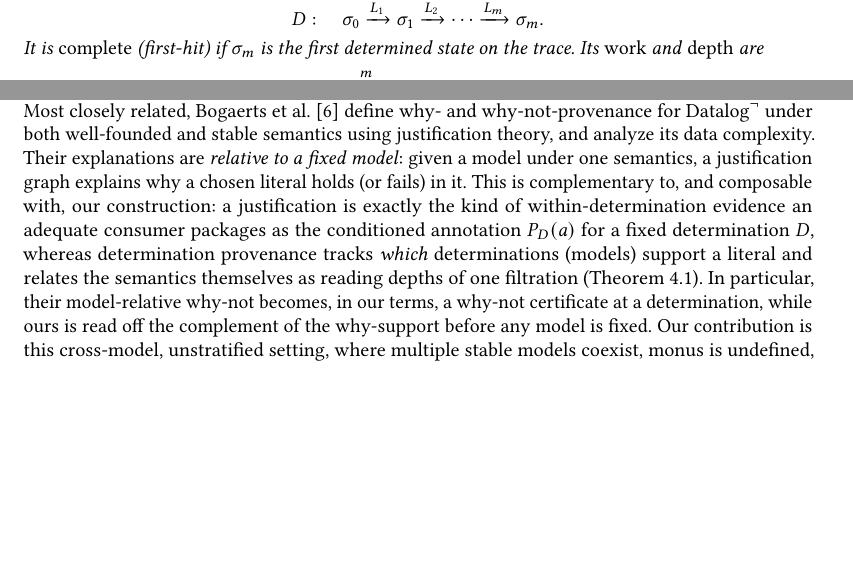
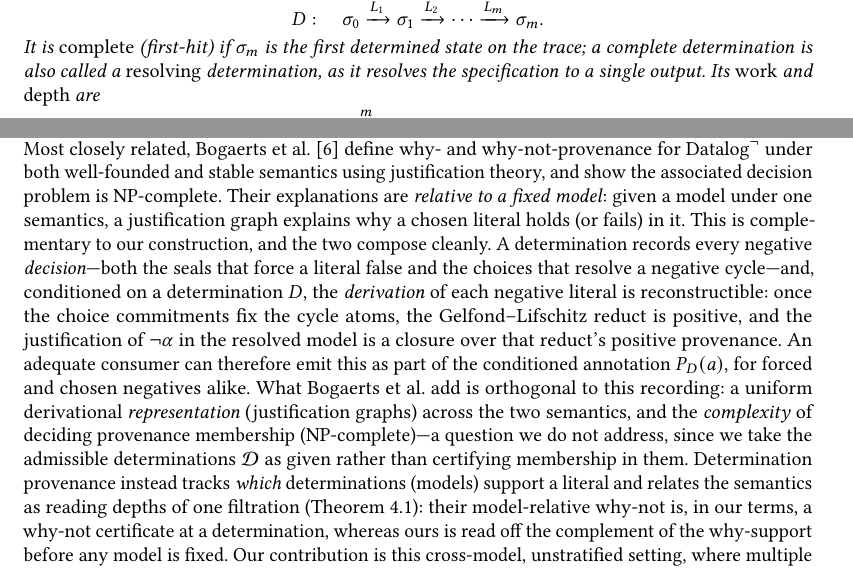
Before and after one commit to jhellerstein/provenance, a LaTeX paper (main.tex, which reads sec-prelim.tex, sec-related.tex): two parts of pages 4 and 12 of 24, joined at a grey line, cut so that both start at the same text, the shorter picture padded with empty space. Compiled offline with pdfLaTeX.

Commit message:
Readability polish; name 'resolving determination'; correct Bogaerts comparison
- sec-prelim: make the commitment-basis definition self-contained (move the
  editorial 'different bases...' remark out of the definition environment); and
  formally name 'resolving determination' as a synonym for a complete
  (first-hit) determination in def:determination, so the term used throughout
  the body/appendices is anchored (addresses an actual-review self-containment
  complaint and a cross-term use).
- inst-datalog-core: gloss 'resolving determination' at first use.
- sec-related: correct the Bogaerts et al. comparison. The previous wording
  wrongly implied our model does not record/produce negative derivations. In
  fact a determination records every negative decision (seals and cycle
  choices), and conditioned on a determination the derivation of each negative
  literal is reconstructible (the Gelfond-Lifschitz reduct is positive once
  choices fix the cycle atoms, so the justification is a closure over positive
  provenance), so an adequate consumer can emit P_D(not alpha) for forced and
  chosen negatives alike. What Bogaerts et al. add is orthogonal: a uniform
  justification-graph representation across WFS/stable and the NP-completeness
  of provenance membership, which we do not address since we take the
  admissible determinations as given.

All three variants build cleanly: main 25pp, main-txn 23pp, main-both 23pp;
no undefined references or citations.

```diff
--- a/sec-prelim.tex
+++ b/sec-prelim.tex
@@ -150,7 +151,9 @@ be issued together without ordering among them.
     \xrightarrow{L_m} \sigma_m .
   \]
   It is \emph{complete} (first-hit) if $\sigma_m$ is the first determined
-  state on the trace. Its \emph{work} and \emph{depth} are
+  state on the trace; a complete determination is also called a
+  \emph{resolving} determination, as it resolves the specification to a
+  single output. Its \emph{work} and \emph{depth} are
   \[
     \operatorname{work}(D) = \sum_{j=1}^{m} |L_j|,
     \qquad
--- a/sec-related.tex
+++ b/sec-related.tex
@@ -50,18 +50,29 @@ K\"ohler et al.~\cite{kohler2012declarative} likewise assume a resolved
 semantics. Most closely related, Bogaerts et
 al.~\cite{bogaerts2026whynot} define why- and why-not-provenance for
 $\mbox{Datalog}^\neg$ under both well-founded and stable semantics using
-justification theory, and analyze its data complexity. Their explanations are
-\emph{relative to a fixed model}: given a model under one semantics, a
-justification graph explains why a chosen literal holds (or fails) in it. This
-is complementary to, and composable with, our construction: a justification is
-exactly the kind of within-determination evidence an adequate consumer
-packages as the conditioned annotation $P_D(a)$ for a fixed determination $D$,
-whereas determination provenance tracks \emph{which} determinations (models)
-support a literal and relates the semantics themselves as reading depths of one
-filtration (Theorem~\ref{thm:negation-general}). In particular, their
-model-relative why-not becomes, in our terms, a why-not certificate at a
-determination, while ours is read off the complement of the why-support before
-any model is fixed. Our contribution is this cross-model, unstratified setting,
+justification theory, and show the associated decision problem is
+NP-complete. Their explanations are \emph{relative to a fixed model}: given a
+model under one semantics, a justification graph explains why a chosen literal
+holds (or fails) in it. This is complementary to our construction, and the two
+compose cleanly. A determination records every negative \emph{decision}---both
+the seals that force a literal false and the choices that resolve a negative
+cycle---and, conditioned on a determination $D$, the \emph{derivation} of each
+negative literal is reconstructible: once the choice commitments fix the cycle
+atoms, the Gelfond--Lifschitz reduct is positive, and the justification of
+$\neg\alpha$ in the resolved model is a closure over that reduct's positive
+provenance. An adequate consumer can therefore emit this as part of the
+conditioned annotation $P_D(a)$, for forced and chosen negatives alike. What
+Bogaerts et al.\ add is orthogonal to this recording: a uniform derivational
+\emph{representation} (justification graphs) across the two semantics, and the
+\emph{complexity} of deciding provenance membership (NP-complete)---a question
+we do not address, since we take the admissible determinations $\Dets$ as
+given rather than certifying membership in them. Determination provenance
+instead tracks \emph{which} determinations (models) support a literal and
+relates the semantics as reading depths of one filtration
+(Theorem~\ref{thm:negation-general}): their model-relative why-not is, in our
+terms, a why-not certificate at a determination, whereas ours is read off the
+complement of the why-support before any model is fixed. Our
+contribution is this cross-model, unstratified setting,
 where multiple stable models coexist, monus is undefined, and the determination
 semiring tracks which models support each atom. The enriched outcome domain
 ($\bot \OrdO \mathbf{u} \OrdO \{\mathbf{t},\mathbf{f}\}$) is Belnap's knowledge
```
Also changed, not shown: inst-datalog-core.tex (+4 -3 lines), sec-prelim.tex (7 more changed lines).
